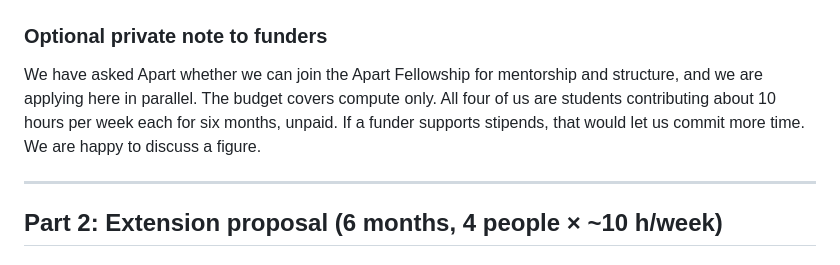
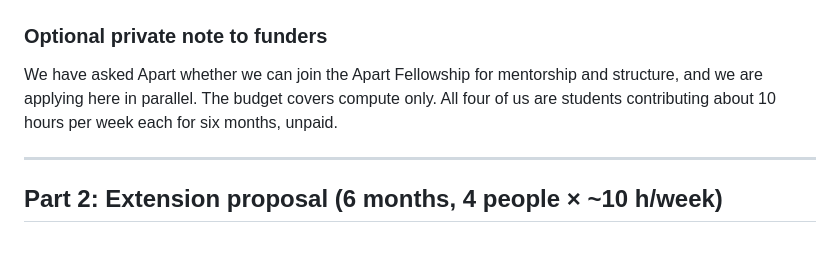
Before and after one commit to Apoorvabatham/Persona-Hierarchy-in-Emergent-Misalignment, a Markdown page: writeup/funding/funding_application.md, the part around the change. Rendered like a GitHub page.

Commit message:
UPDATE: funding note: drop stipend offer
Co-Authored-By: Claude Opus 5.5 <noreply@anthropic.com>
Claude-Session: https://claude.ai/code/session_01XWQrh9k7YF9K3thhq4pMbr

```diff
--- a/writeup/funding/funding_application.md
+++ b/writeup/funding/funding_application.md
@@ -69,8 +69,7 @@ toward publication.
 
 We have asked Apart whether we can join the Apart Fellowship for mentorship and structure, and we
 are applying here in parallel. The budget covers compute only. All four of us are students
-contributing about 10 hours per week each for six months, unpaid. If a funder supports stipends,
-that would let us commit more time. We are happy to discuss a figure.
+contributing about 10 hours per week each for six months, unpaid.
 
 ---
 
```
